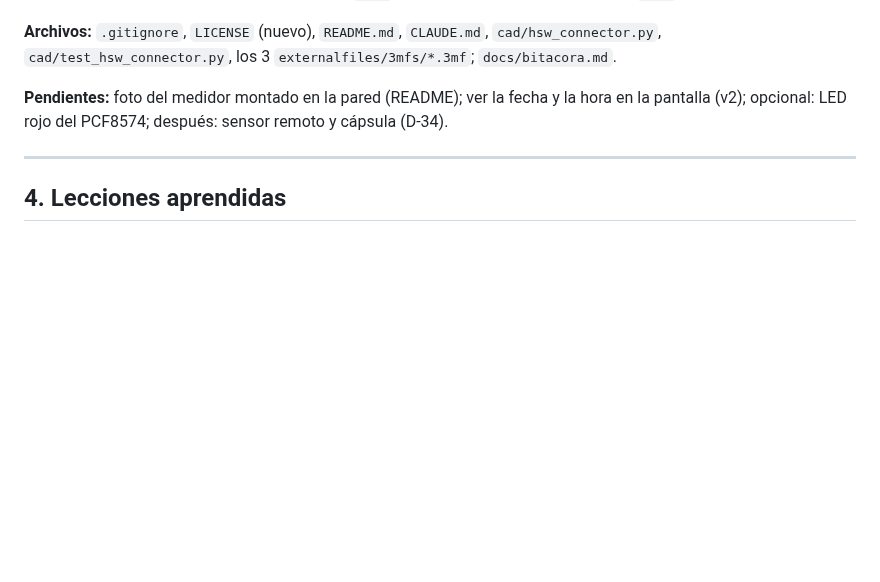
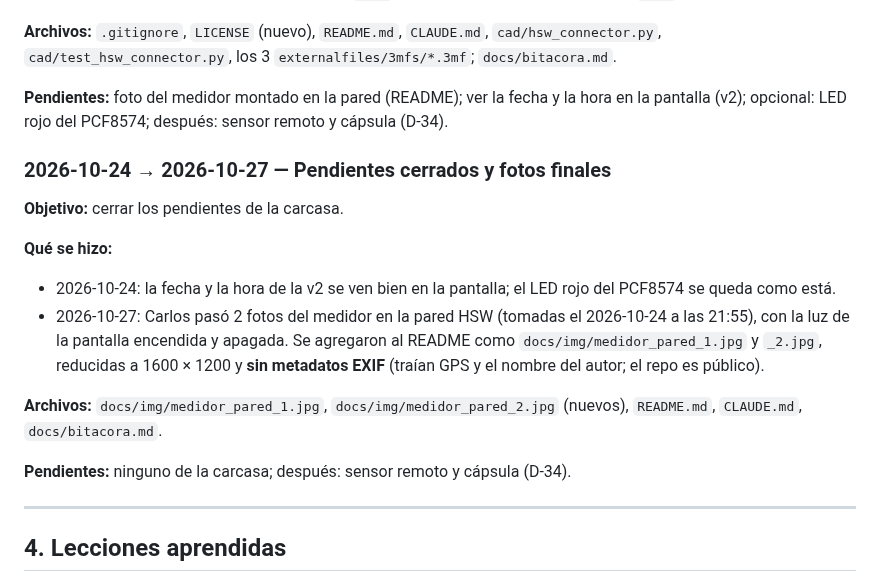
Before and after one commit to quilofucar-web/Temp_TH_tester_wemos, a Markdown page: docs/bitacora.md, the part around the change. Rendered like a GitHub page; blank space fills up the shorter version.

```diff
--- a/docs/bitacora.md
+++ b/docs/bitacora.md
@@ -360,6 +360,18 @@ Registro histórico del proyecto: una entrada por día/sesión, con lo que se hi
 
 **Pendientes:** foto del medidor montado en la pared (README); ver la fecha y la hora en la pantalla (v2); opcional: LED rojo del PCF8574; después: sensor remoto y cápsula (D-34).
 
+### 2026-10-24 → 2026-10-27 — Pendientes cerrados y fotos finales
+
+**Objetivo:** cerrar los pendientes de la carcasa.
+
+**Qué se hizo:**
+- 2026-10-24: la fecha y la hora de la v2 se ven bien en la pantalla; el LED rojo del PCF8574 se queda como está.
+- 2026-10-27: Carlos pasó 2 fotos del medidor en la pared HSW (tomadas el 2026-10-24 a las 21:55), con la luz de la pantalla encendida y apagada. Se agregaron al README como `docs/img/medidor_pared_1.jpg` y `_2.jpg`, reducidas a 1600 × 1200 y **sin metadatos EXIF** (traían GPS y el nombre del autor; el repo es público).
+
+**Archivos:** `docs/img/medidor_pared_1.jpg`, `docs/img/medidor_pared_2.jpg` (nuevos), `README.md`, `CLAUDE.md`, `docs/bitacora.md`.
+
+**Pendientes:** ninguno de la carcasa; después: sensor remoto y cápsula (D-34).
+
 ---
 
 ## 4. Lecciones aprendidas
```
Also changed, not shown: CLAUDE.md (+3 -2 lines), README.md (+7 -4 lines), docs/img/medidor_pared_1.jpg (added), docs/img/medidor_pared_2.jpg (added).
